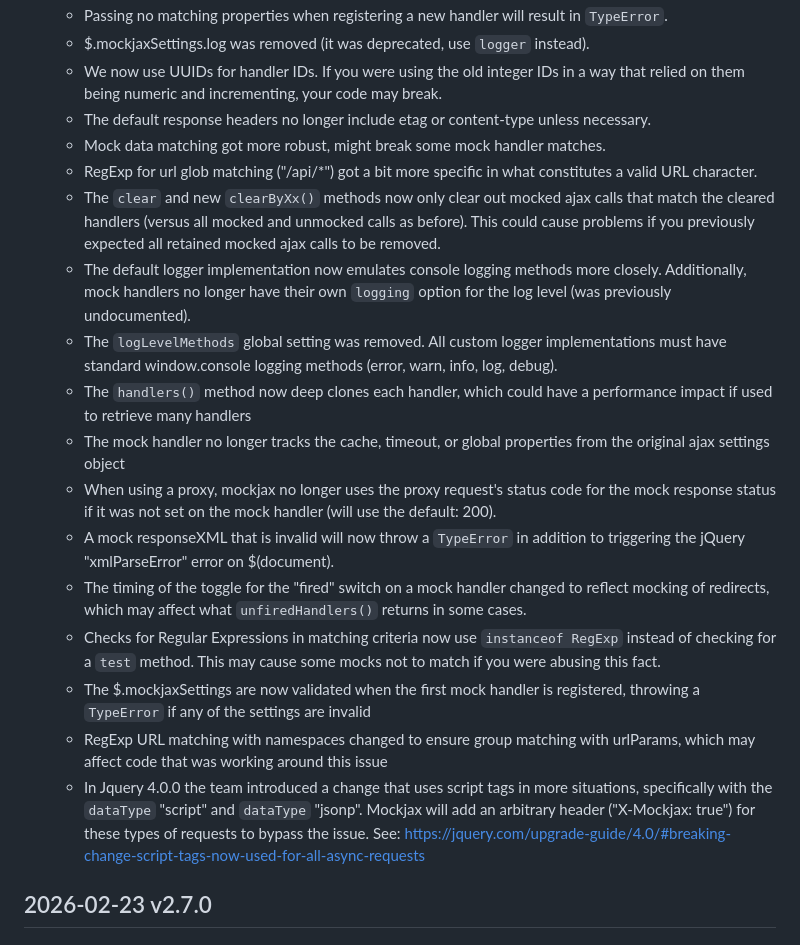
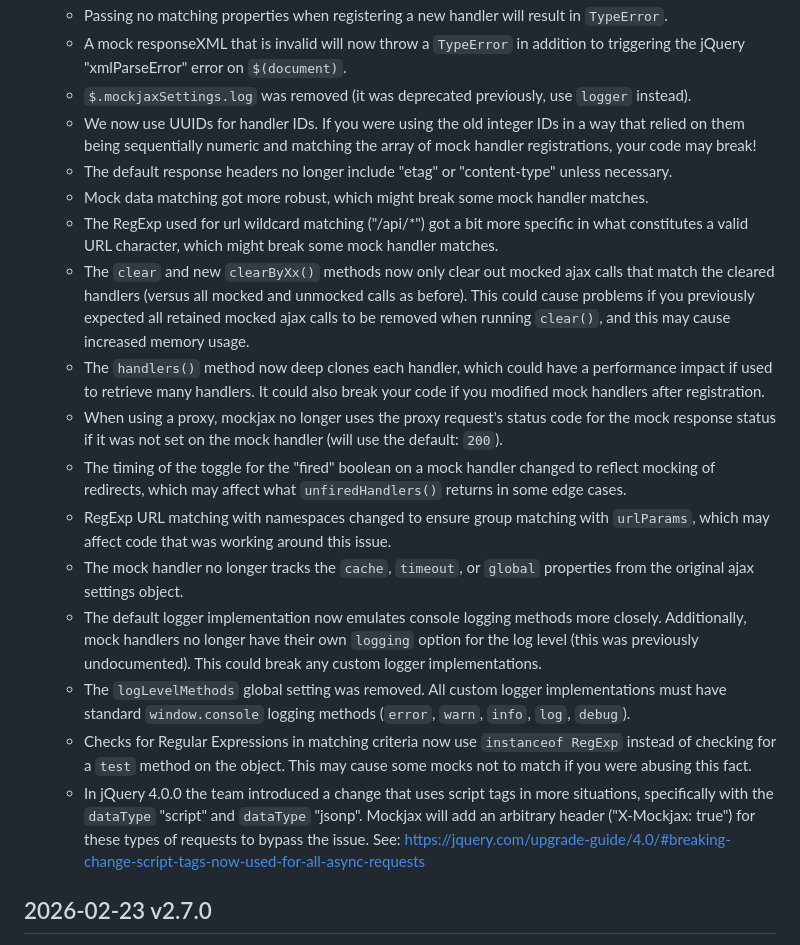
Before and after one commit to jakerella/jquery-mockjax, a Markdown page: CHANGELOG.md, the part around one of its changes. Drawn GitHub-style.

```diff
--- a/CHANGELOG.md
+++ b/CHANGELOG.md
@@ -29,22 +34,20 @@
     * Passing no matching properties when registering a new handler will result in `TypeError`.
-    * $.mockjaxSettings.log was removed (it was deprecated, use `logger` instead).
-    * We now use UUIDs for handler IDs. If you were using the old integer IDs in a way that relied on them being numeric and incrementing, your code may break.
-    * The default response headers no longer include etag or content-type unless necessary.
-    * Mock data matching got more robust, might break some mock handler matches.
-    * RegExp for url glob matching ("/api/*") got a bit more specific in what constitutes a valid URL character.
-    * The `clear` and new `clearByXx()` methods now only clear out mocked ajax calls that match the cleared handlers (versus all mocked and unmocked calls as before). This could cause problems if you previously expected all retained mocked ajax calls to be removed.
-    * The default logger implementation now emulates console logging methods more closely. Additionally, mock handlers no longer have their own `logging` option for the log level (was previously undocumented).
-    * The `logLevelMethods` global setting was removed. All custom logger implementations must have standard window.console logging methods (error, warn, info, log, debug).
-    * The `handlers()` method now deep clones each handler, which could have a performance impact if used to retrieve many handlers
-    * The mock handler no longer tracks the cache, timeout, or global properties from the original ajax settings object
-    * When using a proxy, mockjax no longer uses the proxy request's status code for the mock response status if it was not set on the mock handler (will use the default: 200).
-    * A mock responseXML that is invalid will now throw a `TypeError` in addition to triggering the jQuery "xmlParseError" error on $(document).
-    * The timing of the toggle for the "fired" switch on a mock handler changed to reflect mocking of redirects, which may affect what `unfiredHandlers()` returns in some cases.
-    * Checks for Regular Expressions in matching criteria now use `instanceof RegExp` instead of checking for a `test` method. This may cause some mocks not to match if you were abusing this fact.
-    * The $.mockjaxSettings are now validated when the first mock handler is registered, throwing a `TypeError` if any of the settings are invalid
-    * RegExp URL matching with namespaces changed to ensure group matching with urlParams, which may affect code that was working around this issue
-    * In Jquery 4.0.0 the team introduced a change that uses script tags in more situations, specifically with the `dataType` "script" and `dataType` "jsonp". Mockjax will add an arbitrary header ("X-Mockjax: true") for these types of requests to bypass the issue. See: https://jquery.com/upgrade-guide/4.0/#breaking-change-script-tags-now-used-for-all-async-requests
-
+    * A mock responseXML that is invalid will now throw a `TypeError` in addition to triggering the jQuery "xmlParseError" error on `$(document)`.
+    * `$.mockjaxSettings.log` was removed (it was deprecated previously, use `logger` instead).
+    * We now use UUIDs for handler IDs. If you were using the old integer IDs in a way that relied on them being sequentially numeric and matching the array of mock handler registrations, your code may break!
+    * The default response headers no longer include "etag" or "content-type" unless necessary.
+    * Mock data matching got more robust, which might break some mock handler matches.
+    * The RegExp used for url wildcard matching ("/api/*") got a bit more specific in what constitutes a valid URL character, which might break some mock handler matches.
+    * The `clear` and new `clearByXx()` methods now only clear out mocked ajax calls that match the cleared handlers (versus all mocked and unmocked calls as before). This could cause problems if you previously expected all retained mocked ajax calls to be removed when running `clear()`, and this may cause increased memory usage.
+    * The `handlers()` method now deep clones each handler, which could have a performance impact if used to retrieve many handlers. It could also break your code if you modified mock handlers after registration.
+    * When using a proxy, mockjax no longer uses the proxy request's status code for the mock response status if it was not set on the mock handler (will use the default: `200`).
+    * The timing of the toggle for the "fired" boolean on a mock handler changed to reflect mocking of redirects, which may affect what `unfiredHandlers()` returns in some edge cases.
+    * RegExp URL matching with namespaces changed to ensure group matching with `urlParams`, which may affect code that was working around this issue.
+    * The mock handler no longer tracks the `cache`, `timeout`, or `global` properties from the original ajax settings object.
+    * The default logger implementation now emulates console logging methods more closely. Additionally, mock handlers no longer have their own `logging` option for the log level (this was previously undocumented). This could break any custom logger implementations.
+    * The `logLevelMethods` global setting was removed. All custom logger implementations must have standard `window.console` logging methods (`error`, `warn`, `info`, `log`, `debug`).
+    * Checks for Regular Expressions in matching criteria now use `instanceof RegExp` instead of checking for a `test` method on the object. This may cause some mocks not to match if you were abusing this fact.
+    * In jQuery 4.0.0 the team introduced a change that uses script tags in more situations, specifically with the `dataType` "script" and `dataType` "jsonp". Mockjax will add an arbitrary header ("X-Mockjax: true") for these types of requests to bypass the issue. See: https://jquery.com/upgrade-guide/4.0/#breaking-change-script-tags-now-used-for-all-async-requests
 
 ## 2026-02-23 v2.7.0
 
```
Also changed, not shown: other parts of CHANGELOG.md (+30 -27 lines), CONTRIBUTING.md (+6 -6 lines), 1 other file.
